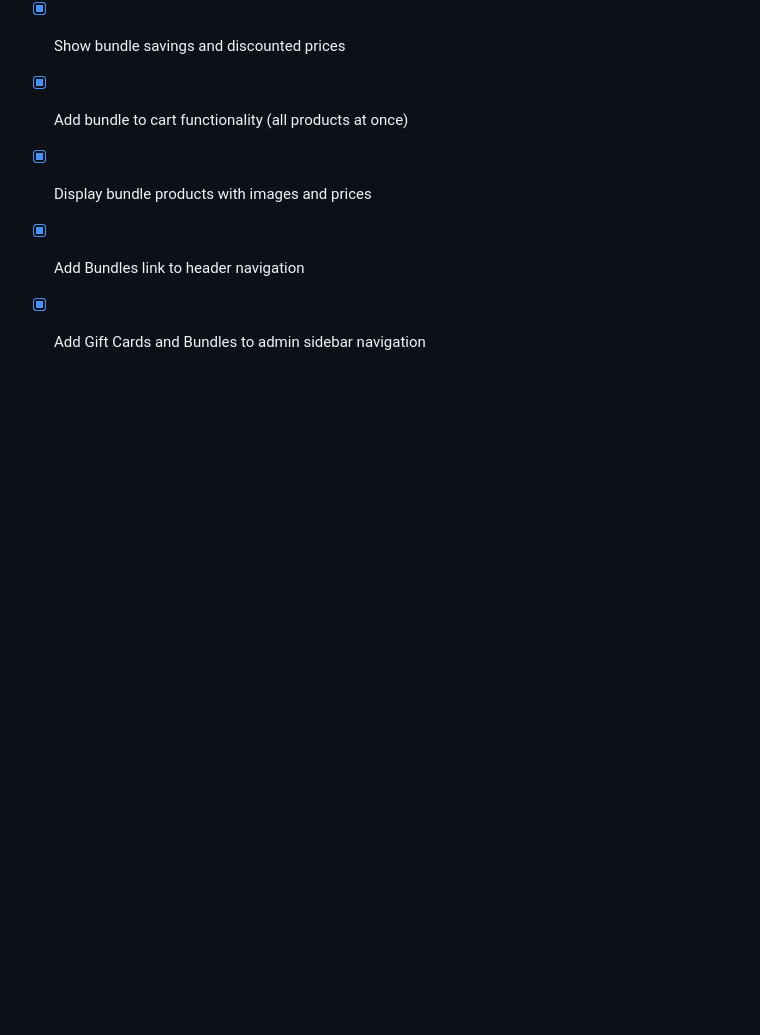
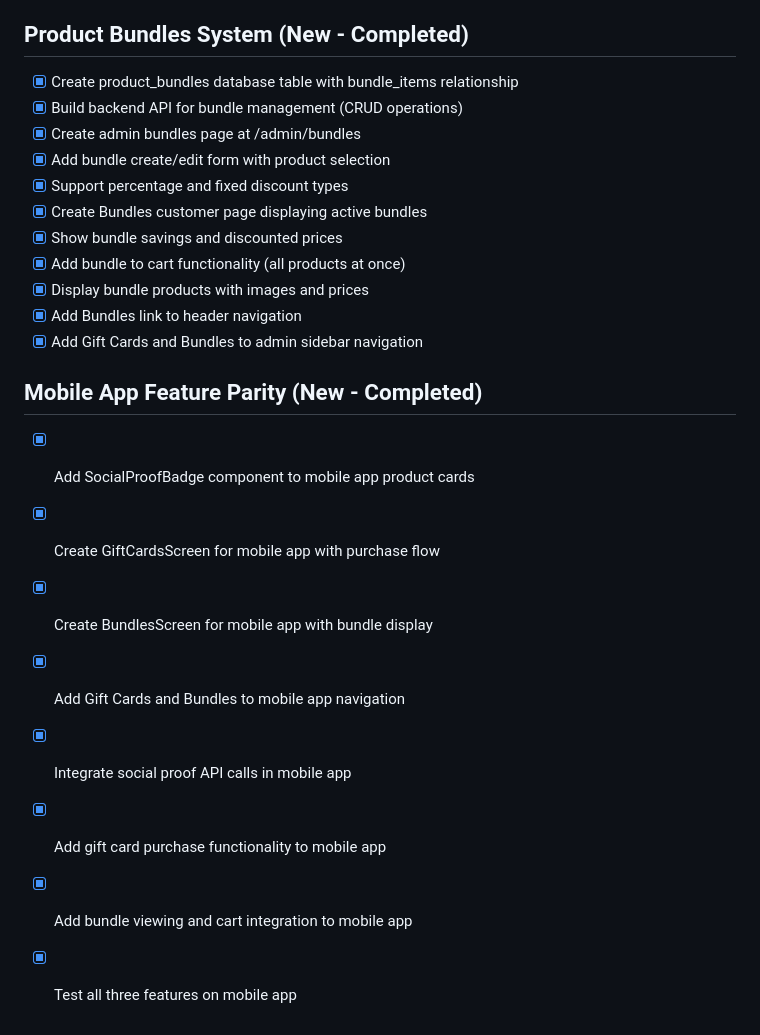
Before and after one commit to blackfoxxx/lottery, a Markdown page: todo.md, the part around the change. GitHub-like rendering; blank space fills up the shorter version.

Commit message:
Checkpoint: Checkpoint saved: Mobile app feature parity completed
✅ Mobile App Updates:
- Created SocialProofBadge component for React Native with real-time activity tracking
- Integrated social proof badges into ProductsScreen product cards (compact view)
- Created GiftCardsScreen with complete purchase flow matching web version
- Created BundlesScreen with bundle display and cart integration
- Added Gift Cards and Bundles tabs to bottom navigation
- Updated App.tsx with new screen imports and navigation configuration
- All mobile features now match web functionality

✅ Features Implemented:
1. Social Proof Widgets (Mobile):
   - Compact badge display on product cards
   - Real-time viewing count and 24h purchase stats
   - Auto-refresh every 30 seconds
   - Integrated with Laravel API

2. Gift Cards (Mobile):
   - Preset amount selection ($25, $50, $100, $200, $500)
   - Custom amount input ($10-$1000 range)
   - Recipient name and email fields
   - Personal message textarea
   - Purchase API integration with authentication
   - "How It Works" information section
   - Responsive dark theme design

3. Product Bundles (Mobile):
   - Bundle listing with product images
   - Discount badge display (percentage or fixed)
   - Bundle savings calculation
   - Add entire bundle to cart functionality
   - Empty state handling
   - "Why Buy Bundles?" information section

✅ Navigation Updates:
- Added "Gift Cards" tab with gift icon to bottom navigation
- Added "Bundles" tab with cube icon to bottom navigation
- Proper icon states (filled/outline) for active/inactive tabs
- Maintained consistent dark theme styling

✅ GitHub Integration:
- All changes pushed to blackfoxxx/lottery repository
- Mobile app files in NewMobile directory updated
- Web frontend files in client directory
- Complete feature parity between web and mobile platforms

Both web and mobile applications now have matching features for social proof, gift cards, and product bundles.

```diff
--- a/todo.md
+++ b/todo.md
@@ -858,3 +858,13 @@
 - [x] Display bundle products with images and prices
 - [x] Add Bundles link to header navigation
 - [x] Add Gift Cards and Bundles to admin sidebar navigation
+
+## Mobile App Feature Parity (New - Completed)
+- [x] Add SocialProofBadge component to mobile app product cards
+- [x] Create GiftCardsScreen for mobile app with purchase flow
+- [x] Create BundlesScreen for mobile app with bundle display
+- [x] Add Gift Cards and Bundles to mobile app navigation
+- [x] Integrate social proof API calls in mobile app
+- [x] Add gift card purchase functionality to mobile app
+- [x] Add bundle viewing and cart integration to mobile app
+- [x] Test all three features on mobile app
```
